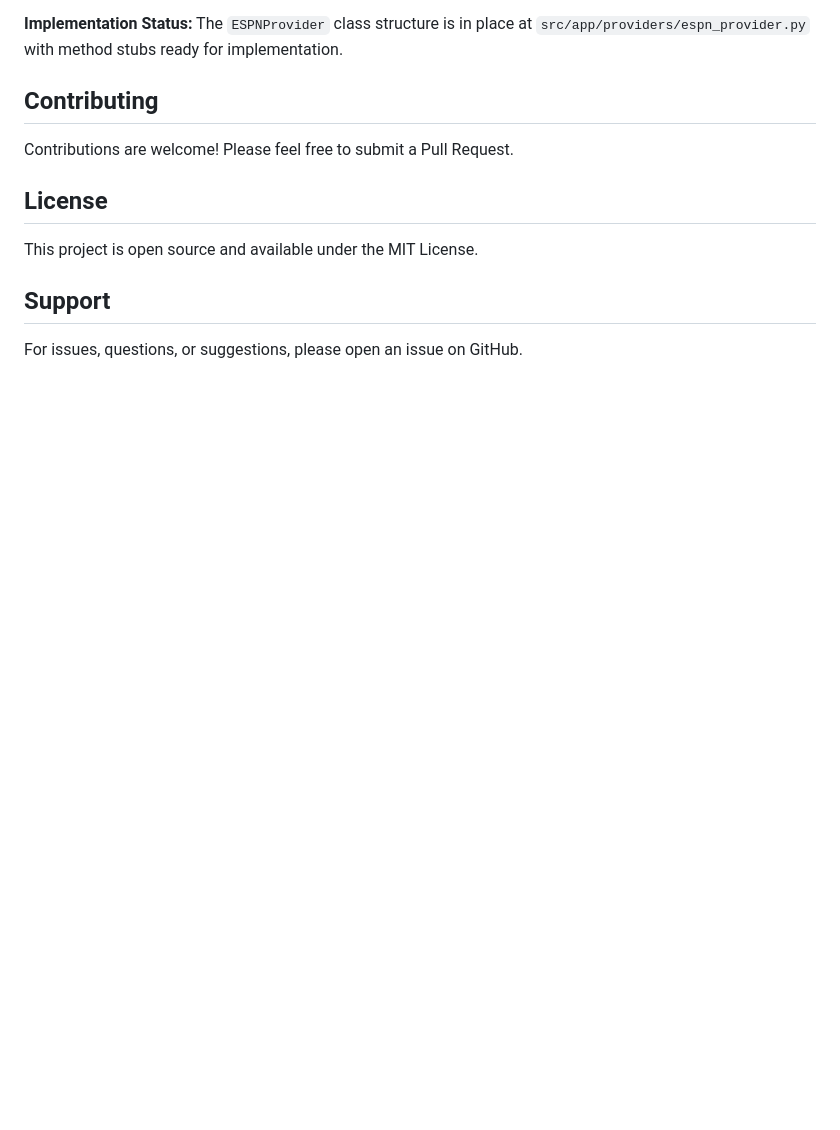
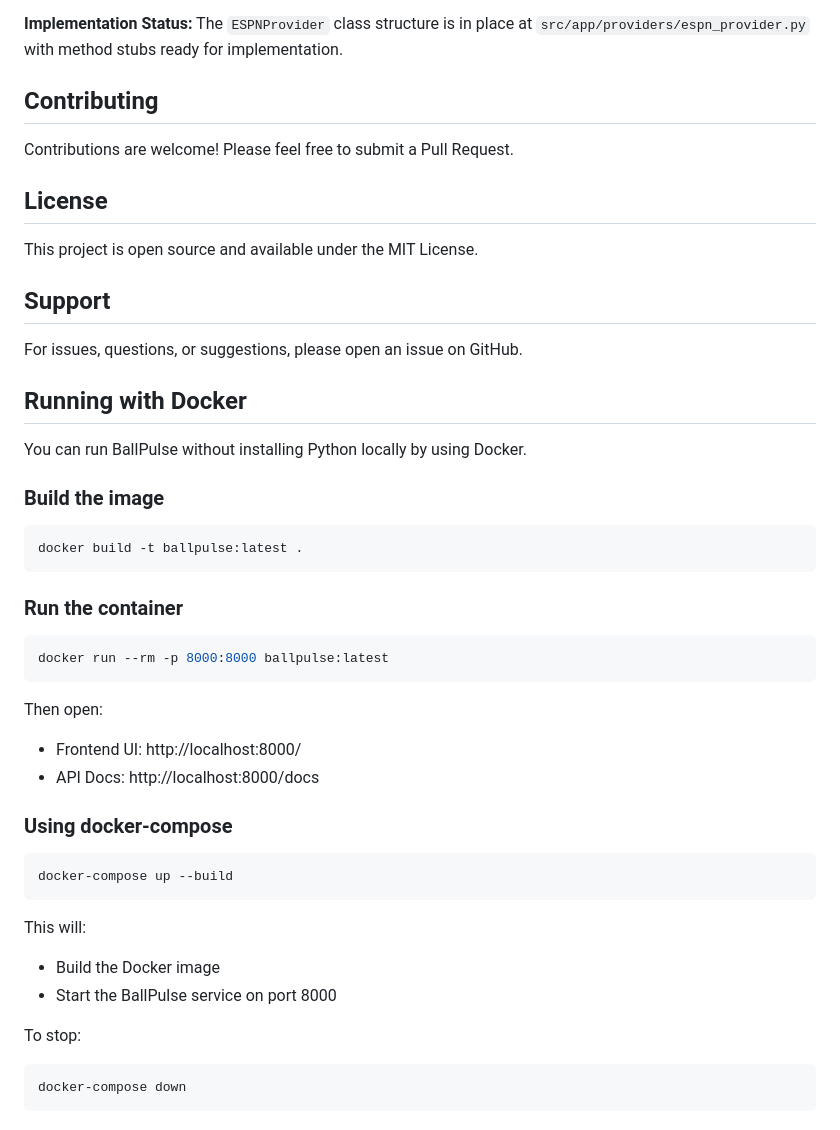
Before and after one commit to qich3n/BallPulse, a Markdown page: README.md, the part around the change. GitHub-like rendering; blank space fills up the shorter version.

Commit message:
Add Docker support to README.md for running BallPulse without local Python installation
- Included instructions for building and running the BallPulse Docker image.
- Added details on using docker-compose to manage the service.
- Provided links for accessing the Frontend UI and API Docs after running the container.

````diff
--- a/README.md
+++ b/README.md
@@ -361,3 +361,39 @@ This project is open source and available under the MIT License.
 ## Support
 
 For issues, questions, or suggestions, please open an issue on GitHub.
+
+## Running with Docker
+
+You can run BallPulse without installing Python locally by using Docker.
+
+### Build the image
+
+```bash
+docker build -t ballpulse:latest .
+```
+
+### Run the container
+
+```bash
+docker run --rm -p 8000:8000 ballpulse:latest
+```
+
+Then open:
+- Frontend UI: http://localhost:8000/
+- API Docs: http://localhost:8000/docs
+
+### Using docker-compose
+
+```bash
+docker-compose up --build
+```
+
+This will:
+- Build the Docker image
+- Start the BallPulse service on port 8000
+
+To stop:
+
+```bash
+docker-compose down
+```
````
